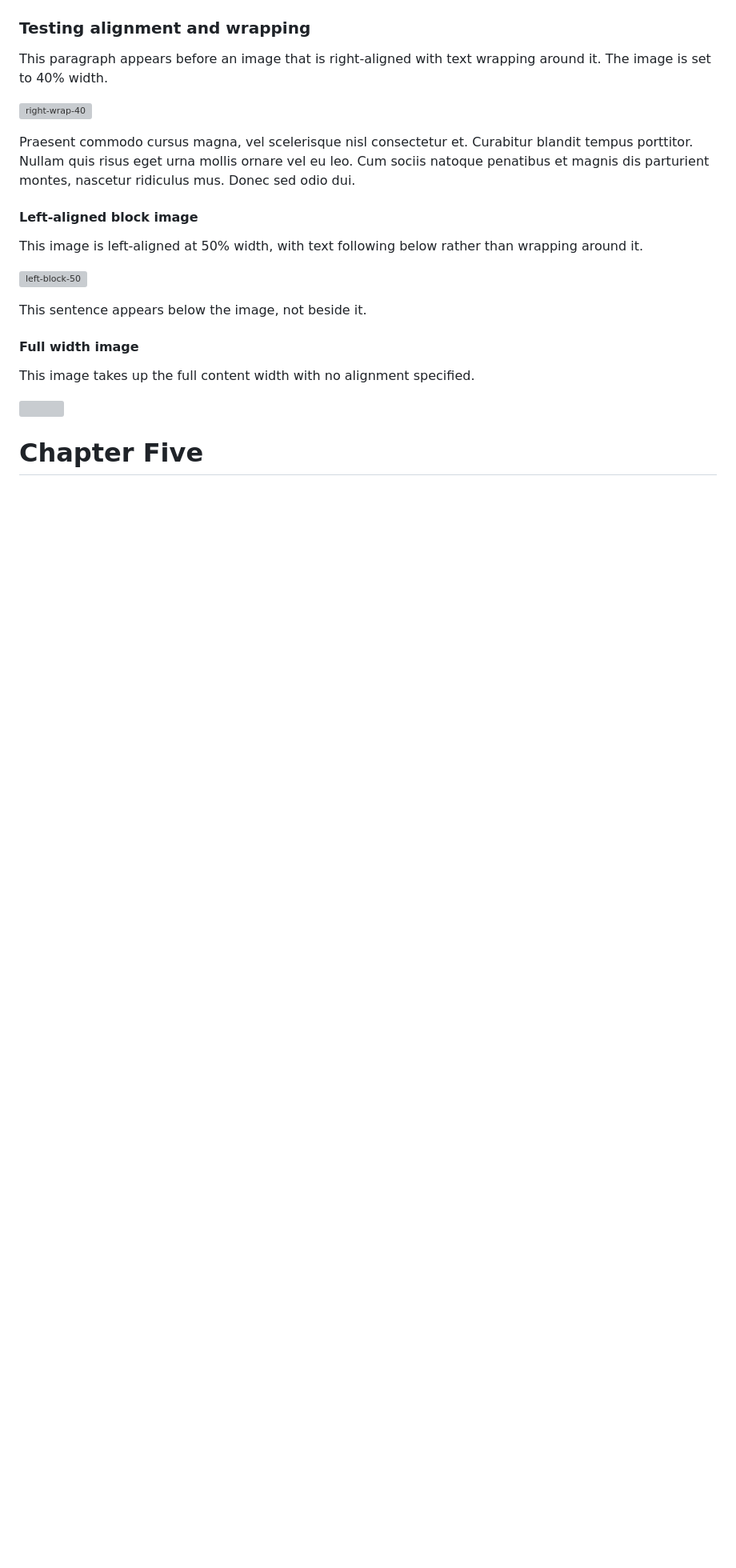
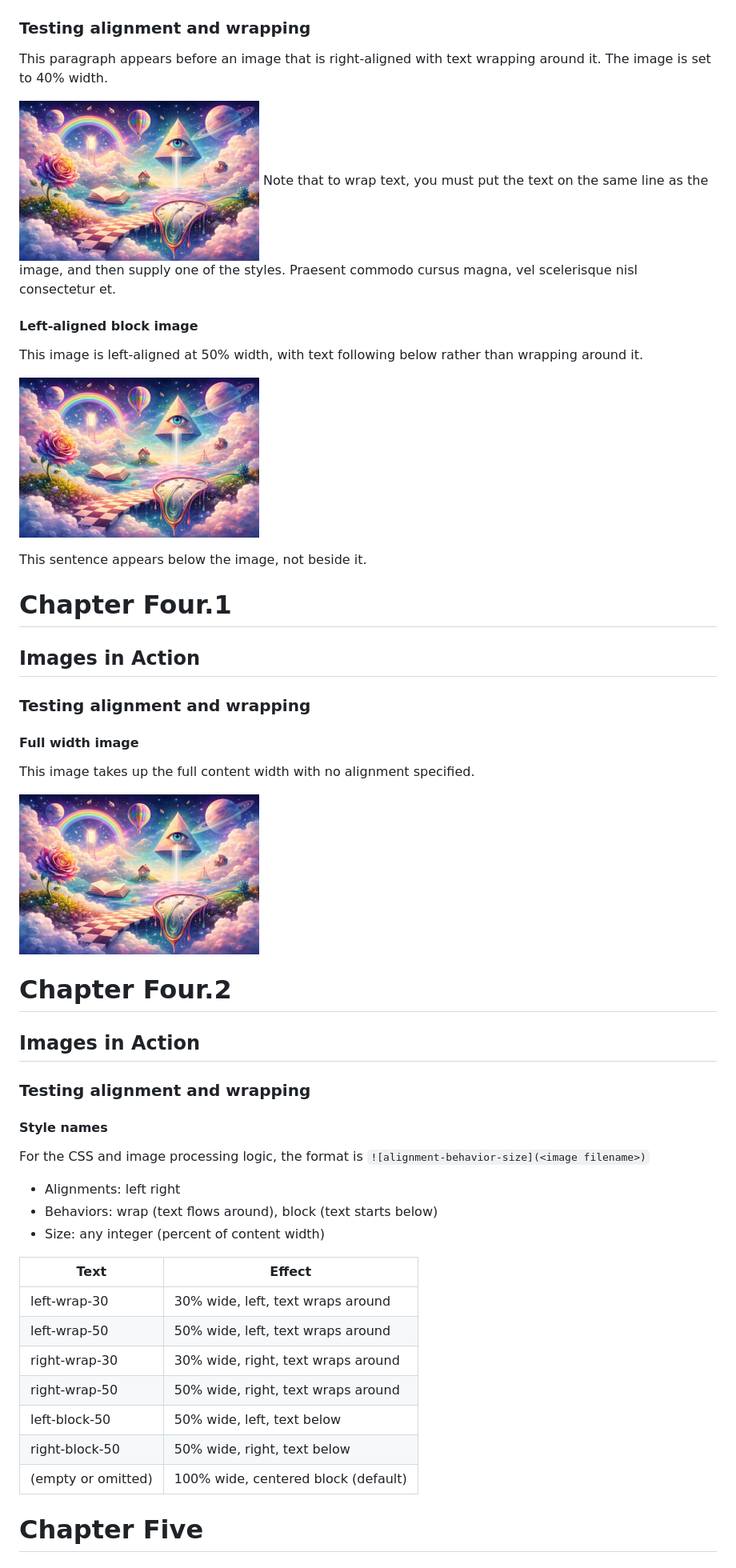
Before and after one commit to frecklefacelabs/md2book, a Markdown page: mybook.md, the part around the change printed below. Shown: that part at 80% size. Rendered like a GitHub page; pictures changed too: images/image1.png (added); blank space fills up the shorter version; grey boxes are pictures that could not be loaded.

```diff
--- a/mybook.md
+++ b/mybook.md
@@ -73,27 +77,50 @@ Vivamus sagittis lacus vel augue laoreet rutrum faucibus dolor auctor.
 This paragraph appears before an image that is right-aligned with text
 wrapping around it. The image is set to 40% width.
 
-![right-wrap-40](images/sample.jpg)
-
-Praesent commodo cursus magna, vel scelerisque nisl consectetur et.
-Curabitur blandit tempus porttitor. Nullam quis risus eget urna mollis
-ornare vel eu leo. Cum sociis natoque penatibus et magnis dis parturient
-montes, nascetur ridiculus mus. Donec sed odio dui.
+![right-wrap-40](images/image1.png) Note that to wrap text, you must put the text on the same line as the image, and then supply one of the styles. Praesent commodo cursus magna, vel scelerisque nisl consectetur et.
 
 #### Left-aligned block image
 
 This image is left-aligned at 50% width, with text following below rather
 than wrapping around it.
 
-![left-block-50](images/sample.jpg)
+![left-block-50](images/image1.png)
 
 This sentence appears below the image, not beside it.
 
+# Chapter Four.1
+## Images in Action
+### Testing alignment and wrapping
 #### Full width image
 
 This image takes up the full content width with no alignment specified.
 
-![](images/sample.jpg)
+![](images/image1.png)
+
+# Chapter Four.2
+## Images in Action
+### Testing alignment and wrapping
+#### Style names
+
+For the CSS and image processing logic, the format is
+`![alignment-behavior-size](<image filename>)`
+
+* Alignments: left right
+* Behaviors: wrap (text flows around), block (text starts below)
+* Size: any integer (percent of content width)
+
+| Text               | Effect                              |
+|--------------------|-------------------------------------|
+|left-wrap-30        | 30% wide, left, text wraps around   |
+| left-wrap-50       | 50% wide, left, text wraps around   |
+| right-wrap-30      | 30% wide, right, text wraps around  |
+| right-wrap-50      | 50% wide, right, text wraps around  |
+| left-block-50      | 50% wide, left, text below          |
+| right-block-50     | 50% wide, right, text below         |
+| (empty or omitted) | 100% wide, centered block (default) |
+
+
+
 
 # Chapter Five
 ## Math Formulas
```
Also changed, not shown: other parts of mybook.md (+11 -5 lines), extension/LICENSE.md (added, +1 -0 lines), extension/README.md (added, +58 -0 lines), prompt.md (added, +1 -0 lines), 9 other files.
